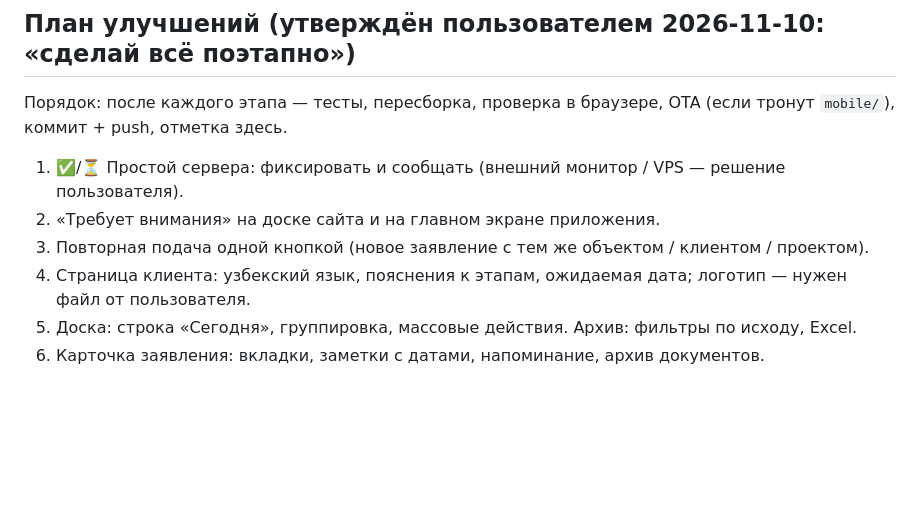
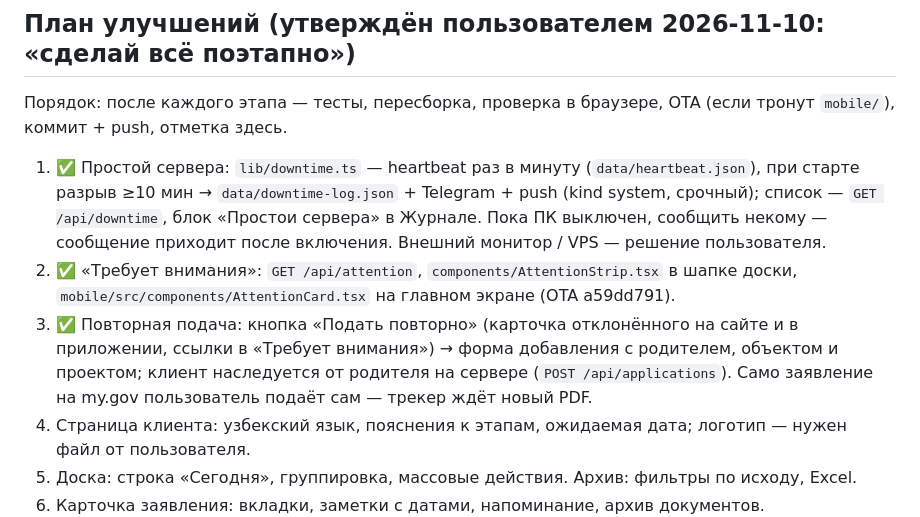
Before and after one commit to utkirov/mygov-tracker, a Markdown page: docs/HANDOFF.md, the part around the change. GitHub-like rendering; blank space fills up the shorter version.

Commit message:
HANDOFF: stages 1-3 done
Co-Authored-By: Claude Fable 5.2 <noreply@anthropic.com>

```diff
--- a/docs/HANDOFF.md
+++ b/docs/HANDOFF.md
@@ -445,9 +445,16 @@ PDF, заметки, цепочка); добавление по PDF (drag-drop);
 ## План улучшений (утверждён пользователем 2026-11-10: «сделай всё поэтапно»)
 Порядок: после каждого этапа — тесты, пересборка, проверка в браузере, OTA (если тронут `mobile/`),
 коммит + push, отметка здесь.
-1. ✅/⏳ Простой сервера: фиксировать и сообщать (внешний монитор / VPS — решение пользователя).
-2. «Требует внимания» на доске сайта и на главном экране приложения.
-3. Повторная подача одной кнопкой (новое заявление с тем же объектом / клиентом / проектом).
+1. ✅ Простой сервера: `lib/downtime.ts` — heartbeat раз в минуту (`data/heartbeat.json`), при старте
+   разрыв ≥10 мин → `data/downtime-log.json` + Telegram + push (kind system, срочный); список —
+   `GET /api/downtime`, блок «Простои сервера» в Журнале. Пока ПК выключен, сообщить некому —
+   сообщение приходит после включения. Внешний монитор / VPS — решение пользователя.
+2. ✅ «Требует внимания»: `GET /api/attention`, `components/AttentionStrip.tsx` в шапке доски,
+   `mobile/src/components/AttentionCard.tsx` на главном экране (OTA a59dd791).
+3. ✅ Повторная подача: кнопка «Подать повторно» (карточка отклонённого на сайте и в приложении,
+   ссылки в «Требует внимания») → форма добавления с родителем, объектом и проектом; клиент
+   наследуется от родителя на сервере (`POST /api/applications`). Само заявление на my.gov
+   пользователь подаёт сам — трекер ждёт новый PDF.
 4. Страница клиента: узбекский язык, пояснения к этапам, ожидаемая дата; логотип — нужен файл от пользователя.
 5. Доска: строка «Сегодня», группировка, массовые действия. Архив: фильтры по исходу, Excel.
 6. Карточка заявления: вкладки, заметки с датами, напоминание, архив документов.
```
